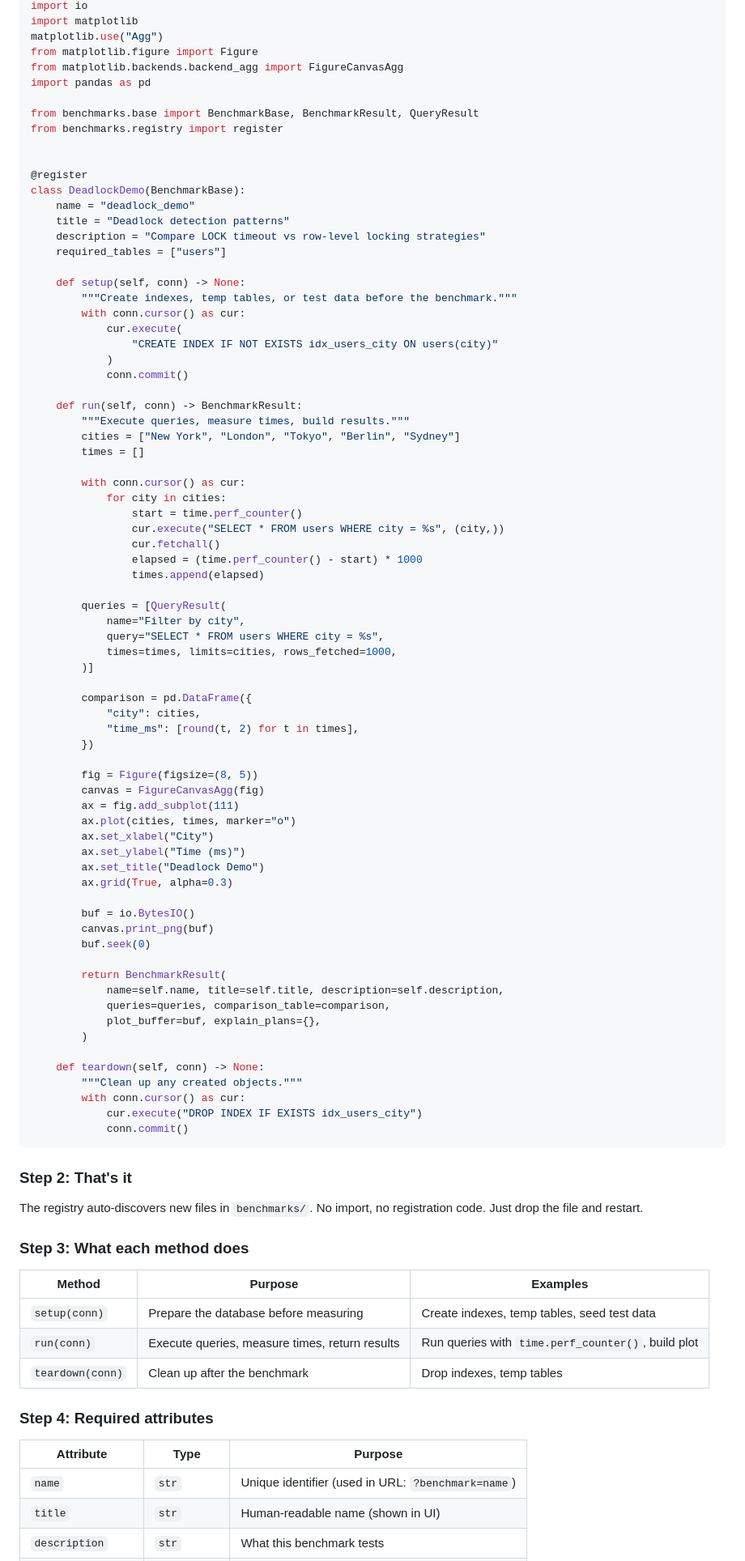
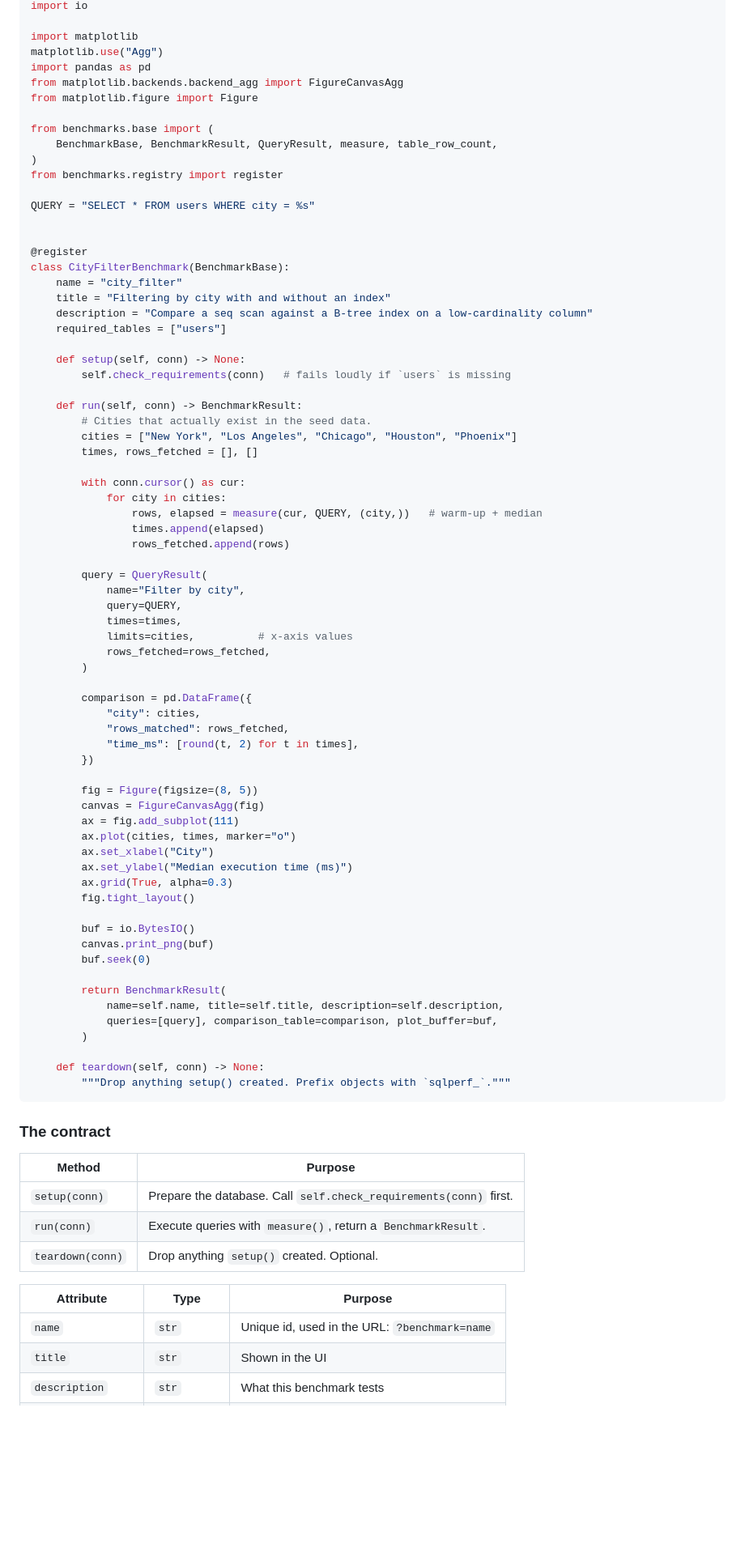
Before and after one commit to jonaas-dev/sql-performance, a Markdown page: README.md, the part around one of its changes. Shown at 81% size. Drawn GitHub-style; blank space fills up the shorter version.

````diff
--- a/README.md
+++ b/README.md
@@ -207,50 +205,51 @@ import time
 import io
+
 import matplotlib
 matplotlib.use("Agg")
+import pandas as pd
+from matplotlib.backends.backend_agg import FigureCanvasAgg
 from matplotlib.figure import Figure
-from matplotlib.backends.backend_agg import FigureCanvasAgg
-import pandas as pd
 
-from benchmarks.base import BenchmarkBase, BenchmarkResult, QueryResult
+from benchmarks.base import (
+    BenchmarkBase, BenchmarkResult, QueryResult, measure, table_row_count,
+)
 from benchmarks.registry import register
+
+QUERY = "SELECT * FROM users WHERE city = %s"
 
 
 @register
-class DeadlockDemo(BenchmarkBase):
-    name = "deadlock_demo"
-    title = "Deadlock detection patterns"
-    description = "Compare LOCK timeout vs row-level locking strategies"
+class CityFilterBenchmark(BenchmarkBase):
+    name = "city_filter"
+    title = "Filtering by city with and without an index"
+    description = "Compare a seq scan against a B-tree index on a low-cardinality column"
     required_tables = ["users"]
 
     def setup(self, conn) -> None:
-        """Create indexes, temp tables, or test data before the benchmark."""
-        with conn.cursor() as cur:
-            cur.execute(
-                "CREATE INDEX IF NOT EXISTS idx_users_city ON users(city)"
-            )
-            conn.commit()
+        self.check_requirements(conn)   # fails loudly if `users` is missing
 
     def run(self, conn) -> BenchmarkResult:
-        """Execute queries, measure times, build results."""
-        cities = ["New York", "London", "Tokyo", "Berlin", "Sydney"]
-        times = []
+        # Cities that actually exist in the seed data.
+        cities = ["New York", "Los Angeles", "Chicago", "Houston", "Phoenix"]
+        times, rows_fetched = [], []
 
         with conn.cursor() as cur:
             for city in cities:
-                start = time.perf_counter()
-                cur.execute("SELECT * FROM users WHERE city = %s", (city,))
-                cur.fetchall()
-                elapsed = (time.perf_counter() - start) * 1000
+                rows, elapsed = measure(cur, QUERY, (city,))   # warm-up + median
                 times.append(elapsed)
+                rows_fetched.append(rows)
 
-        queries = [QueryResult(
+        query = QueryResult(
             name="Filter by city",
-            query="SELECT * FROM users WHERE city = %s",
-            times=times, limits=cities, rows_fetched=1000,
-        )]
+            query=QUERY,
+            times=times,
+            limits=cities,          # x-axis values
+            rows_fetched=rows_fetched,
+        )
 
         comparison = pd.DataFrame({
             "city": cities,
+            "rows_matched": rows_fetched,
             "time_ms": [round(t, 2) for t in times],
         })
 
@@ -259,9 +258,9 @@ class DeadlockDemo(BenchmarkBase):
         ax = fig.add_subplot(111)
         ax.plot(cities, times, marker="o")
         ax.set_xlabel("City")
-        ax.set_ylabel("Time (ms)")
-        ax.set_title("Deadlock Demo")
+        ax.set_ylabel("Median execution time (ms)")
         ax.grid(True, alpha=0.3)
+        fig.tight_layout()
 
         buf = io.BytesIO()
         canvas.print_png(buf)
@@ -269,33 +268,23 @@ class DeadlockDemo(BenchmarkBase):
 
         return BenchmarkResult(
             name=self.name, title=self.title, description=self.description,
-            queries=queries, comparison_table=comparison,
-            plot_buffer=buf, explain_plans={},
+            queries=[query], comparison_table=comparison, plot_buffer=buf,
         )
 
     def teardown(self, conn) -> None:
-        """Clean up any created objects."""
-        with conn.cursor() as cur:
-            cur.execute("DROP INDEX IF EXISTS idx_users_city")
-            conn.commit()
+        """Drop anything setup() created. Prefix objects with `sqlperf_`."""
 ```
 
-### Step 2: That's it
+### The contract
 
-The registry auto-discovers new files in `benchmarks/`. No import, no registration code. Just drop the file and restart.
-
-### Step 3: What each method does
-
-| Method | Purpose | Examples |
-|--------|---------|----------|
-| `setup(conn)` | Prepare the database before measuring | Create indexes, temp tables, seed test data |
-| `run(conn)` | Execute queries, measure times, return results | Run queries with `time.perf_counter()`, build plot |
-| `teardown(conn)` | Clean up after the benchmark | Drop indexes, temp tables |
-
-### Step 4: Required attributes
+| Method | Purpose |
+|--------|---------|
+| `setup(conn)` | Prepare the database. Call `self.check_requirements(conn)` first. |
+| `run(conn)` | Execute queries with `measure()`, return a `BenchmarkResult`. |
+| `teardown(conn)` | Drop anything `setup()` created. Optional. |
 
 | Attribute | Type | Purpose |
 |-----------|------|---------|
-| `name` | `str` | Unique identifier (used in URL: `?benchmark=name`) |
-| `title` | `str` | Human-readable name (shown in UI) |
+| `name` | `str` | Unique id, used in the URL: `?benchmark=name` |
+| `title` | `str` | Shown in the UI |
 | `description` | `str` | What this benchmark tests |
````
Also changed, not shown: other parts of README.md (+109 -102 lines), CONTRIBUTING.md (added, +41 -0 lines), SECURITY.md (added, +17 -0 lines).
